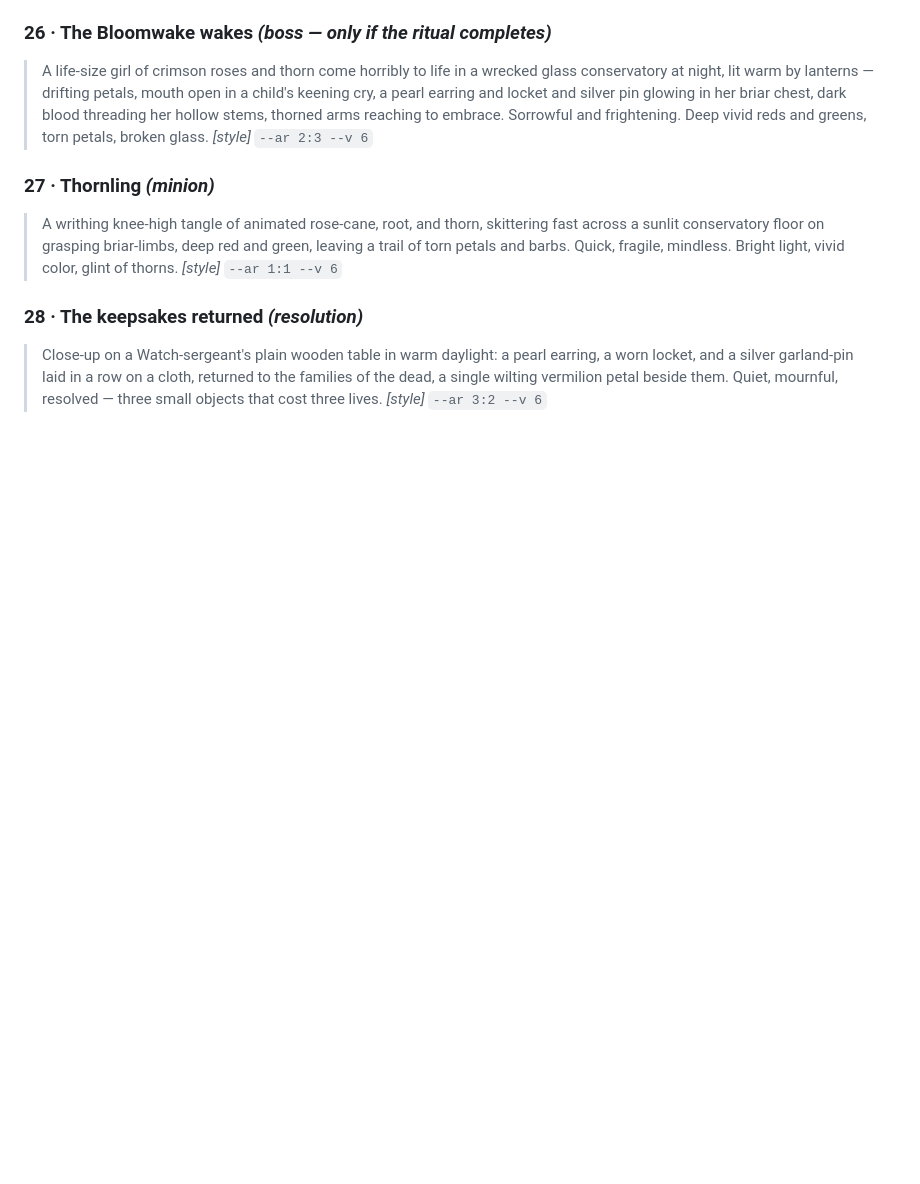
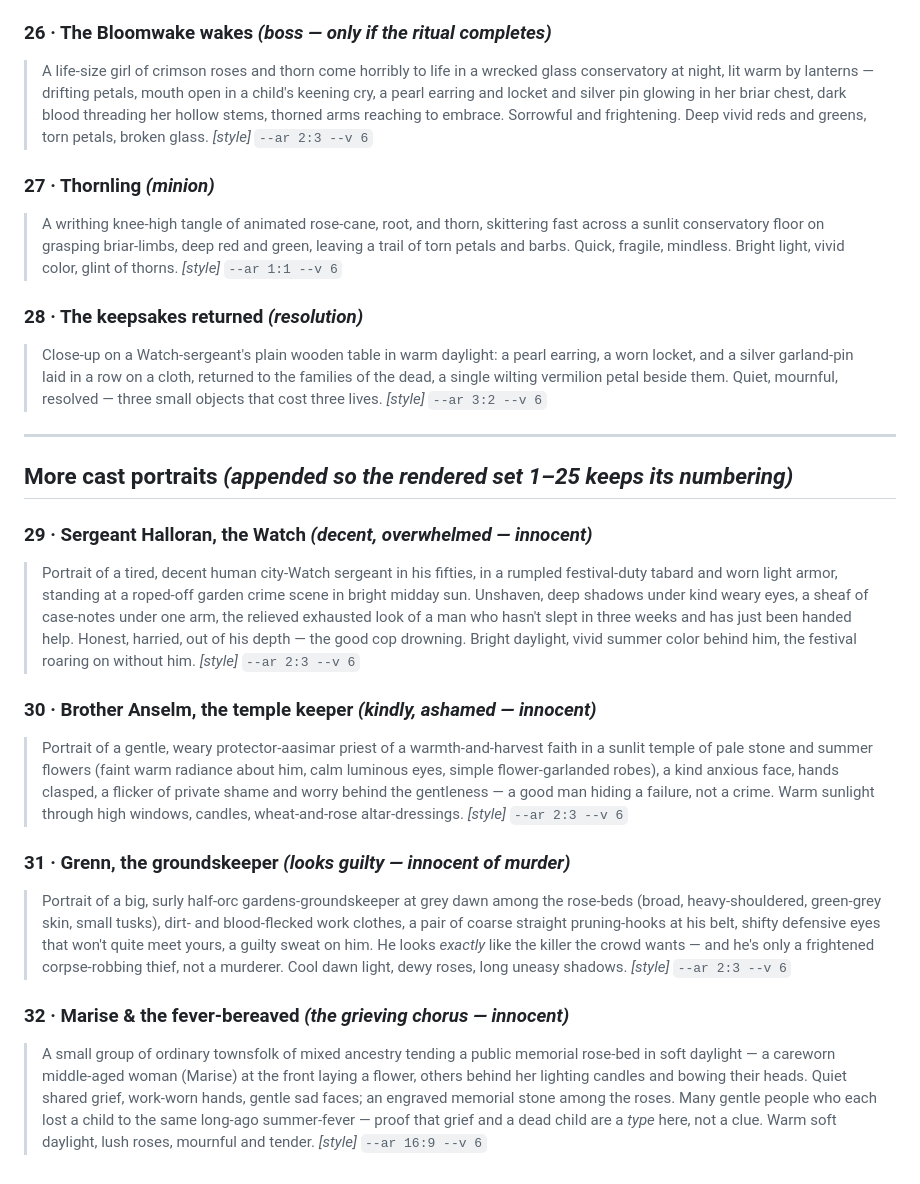
Before and after one commit to nabeelDanish/dnd, a Markdown page: adventures/the-vermilion-garden/image-prompts.md, the part around the change. Rendered like a GitHub page; blank space fills up the shorter version.

Commit message:
Add new cast portraits for "The Vermilion Garden" adventure

```diff
--- a/adventures/the-vermilion-garden/image-prompts.md
+++ b/adventures/the-vermilion-garden/image-prompts.md
@@ -109,3 +109,19 @@ Copy-paste prompts for an image model (ChatGPT/DALL·E, Midjourney, etc.) — th
 
 ### 28 · The keepsakes returned *(resolution)*
 > Close-up on a Watch-sergeant's plain wooden table in warm daylight: a pearl earring, a worn locket, and a silver garland-pin laid in a row on a cloth, returned to the families of the dead, a single wilting vermilion petal beside them. Quiet, mournful, resolved — three small objects that cost three lives. *[style]* `--ar 3:2 --v 6`
+
+---
+
+## More cast portraits *(appended so the rendered set 1–25 keeps its numbering)*
+
+### 29 · Sergeant Halloran, the Watch *(decent, overwhelmed — innocent)*
+> Portrait of a tired, decent human city-Watch sergeant in his fifties, in a rumpled festival-duty tabard and worn light armor, standing at a roped-off garden crime scene in bright midday sun. Unshaven, deep shadows under kind weary eyes, a sheaf of case-notes under one arm, the relieved exhausted look of a man who hasn't slept in three weeks and has just been handed help. Honest, harried, out of his depth — the good cop drowning. Bright daylight, vivid summer color behind him, the festival roaring on without him. *[style]* `--ar 2:3 --v 6`
+
+### 30 · Brother Anselm, the temple keeper *(kindly, ashamed — innocent)*
+> Portrait of a gentle, weary protector-aasimar priest of a warmth-and-harvest faith in a sunlit temple of pale stone and summer flowers (faint warm radiance about him, calm luminous eyes, simple flower-garlanded robes), a kind anxious face, hands clasped, a flicker of private shame and worry behind the gentleness — a good man hiding a failure, not a crime. Warm sunlight through high windows, candles, wheat-and-rose altar-dressings. *[style]* `--ar 2:3 --v 6`
+
+### 31 · Grenn, the groundskeeper *(looks guilty — innocent of murder)*
+> Portrait of a big, surly half-orc gardens-groundskeeper at grey dawn among the rose-beds (broad, heavy-shouldered, green-grey skin, small tusks), dirt- and blood-flecked work clothes, a pair of coarse straight pruning-hooks at his belt, shifty defensive eyes that won't quite meet yours, a guilty sweat on him. He looks *exactly* like the killer the crowd wants — and he's only a frightened corpse-robbing thief, not a murderer. Cool dawn light, dewy roses, long uneasy shadows. *[style]* `--ar 2:3 --v 6`
+
+### 32 · Marise & the fever-bereaved *(the grieving chorus — innocent)*
+> A small group of ordinary townsfolk of mixed ancestry tending a public memorial rose-bed in soft daylight — a careworn middle-aged woman (Marise) at the front laying a flower, others behind her lighting candles and bowing their heads. Quiet shared grief, work-worn hands, gentle sad faces; an engraved memorial stone among the roses. Many gentle people who each lost a child to the same long-ago summer-fever — proof that grief and a dead child are a *type* here, not a clue. Warm soft daylight, lush roses, mournful and tender. *[style]* `--ar 16:9 --v 6`
```
